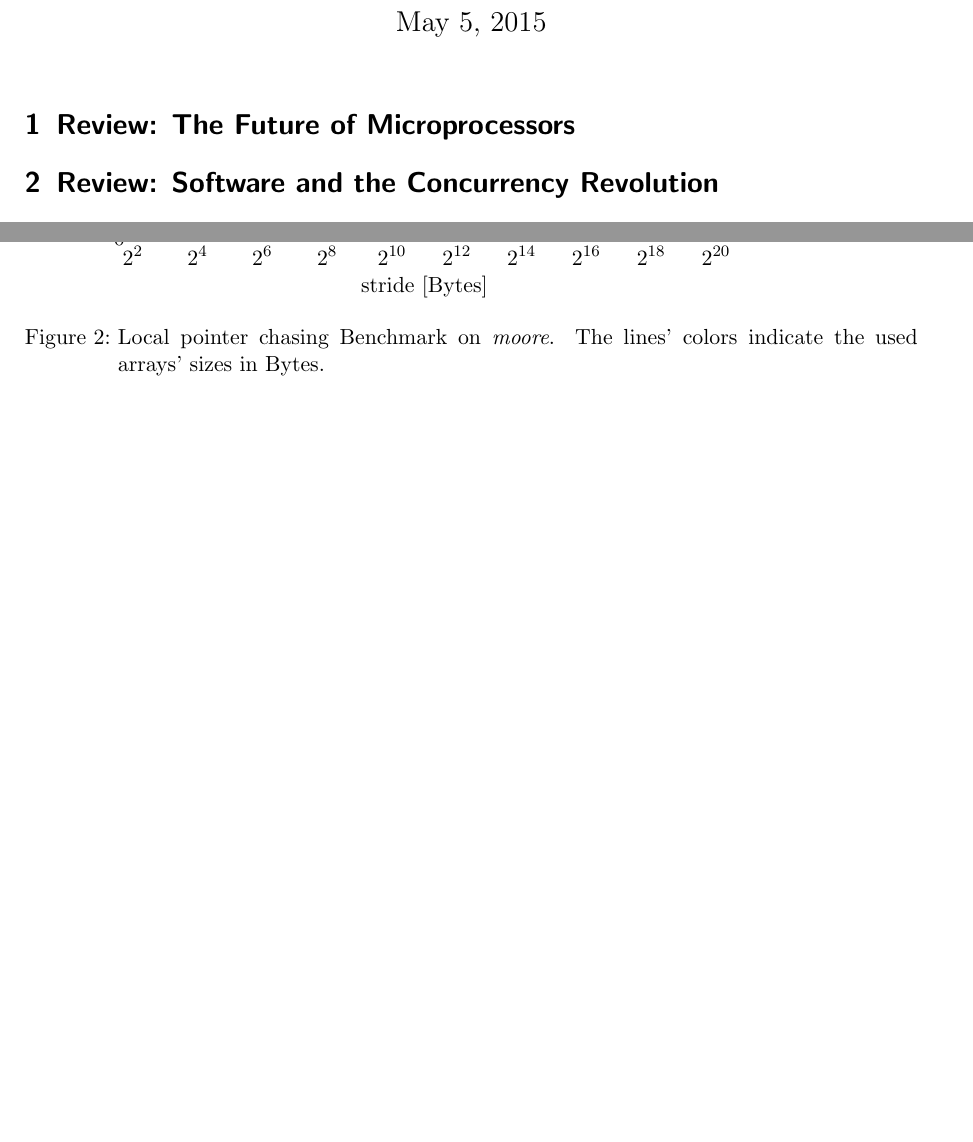
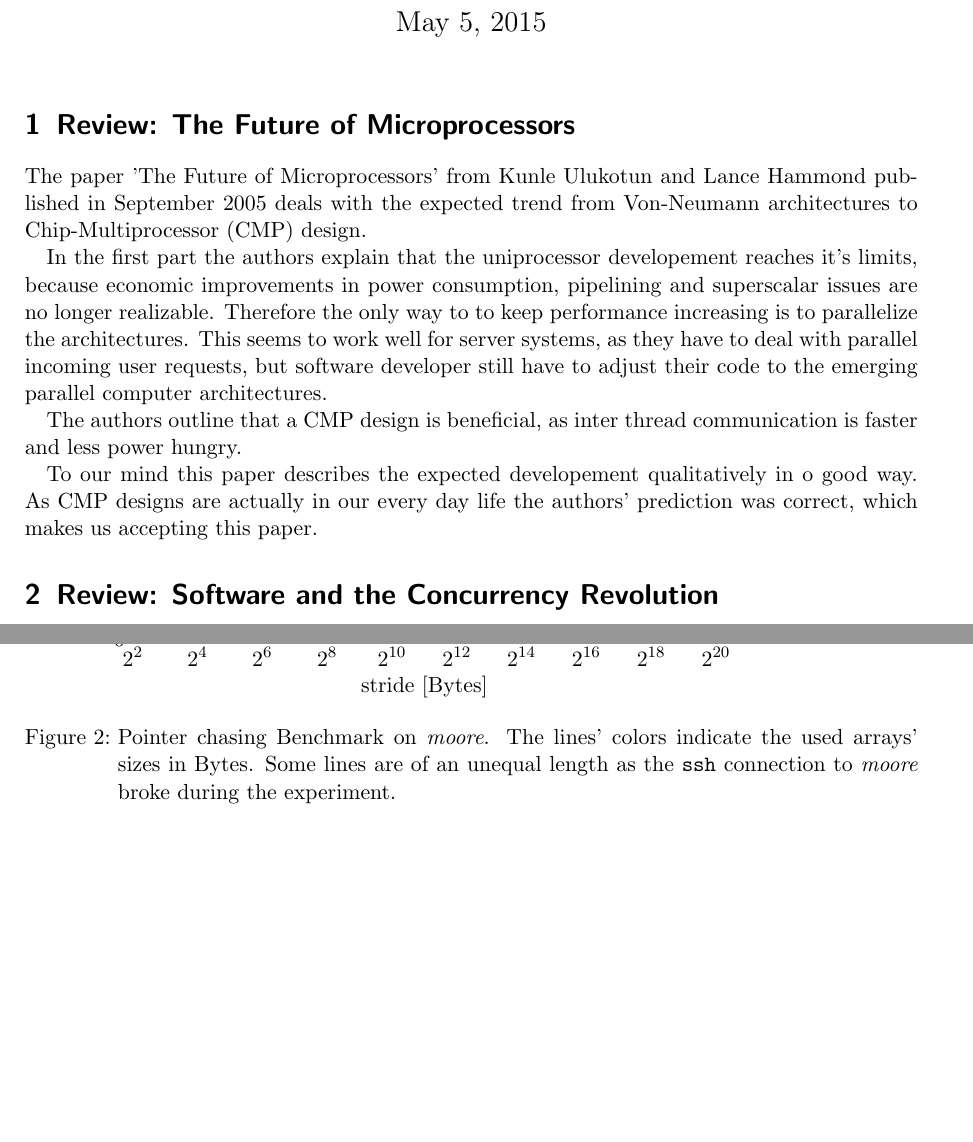
Before and after one commit to Kayleezee/APC, a LaTeX document (uebb2/doc/docu_2.tex): two parts of pages 1 and 3 of 5 before the commit and two parts of pages 1 and 4 of 6 after it, joined at a grey line, cut so that both start at the same text, the shorter picture padded with empty space. Compiled offline with pdfLaTeX.

Commit message:
final commit sheet 2

```diff
--- a/uebb2/doc/docu_2.tex
+++ b/uebb2/doc/docu_2.tex
@@ -41,6 +41,24 @@
 %%%%%%%%
 
 \section{Review: The Future of Microprocessors}
+The paper 'The Future of Microprocessors' from Kunle Ulukotun and Lance Hammond published
+in September 2005 deals with the expected trend from Von-Neumann architectures to
+Chip-Multiprocessor (CMP) design.
+
+ In the first part the authors explain that the
+uniprocessor developement reaches it's limits, because economic improvements
+in power consumption, pipelining and superscalar issues are no longer realizable.
+Therefore the only way to to keep performance increasing is to parallelize
+the architectures. This seems to work well for server systems, as they have
+to deal with parallel incoming user requests, but software developer still have to
+adjust their code to the emerging parallel computer architectures.
+
+The authors outline that a CMP design is beneficial, as inter thread communication
+is faster and less power hungry.
+
+To our mind this paper describes the expected developement qualitatively in o good way.
+As CMP designs are actually in our every day life the authors' prediction was correct,
+which makes us accepting this paper.
 
 \section{Review: Software and the Concurrency Revolution}
 In their 2005 released paper "Software and the Concurrency Revolution" Sutter
@@ -96,8 +115,9 @@ as analog.
 \begin{figure}
 	\input{../part2_2/pointer_chasing_remote.pgf}
 	\label{pointer_chasing_remote}
-	\caption{Local pointer chasing Benchmark on \emph{moore}. The lines' colors indicate the
-	         used arrays' sizes in Bytes.}
+	\caption{Pointer chasing Benchmark on \emph{moore}. The lines' colors indicate the
+	         used arrays' sizes in Bytes. Some lines are of an unequal length as
+			 the \texttt{ssh} connection to \emph{moore} broke during the experiment.}
 \end{figure}
 %%%%%%%
 % PART 3
```
Also changed, not shown: uebb2/doc/docu_2.tex (3 more changed lines), 1 other file.
